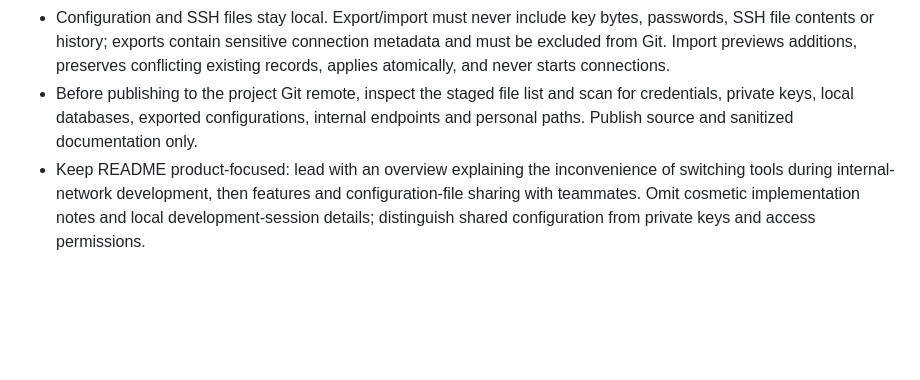
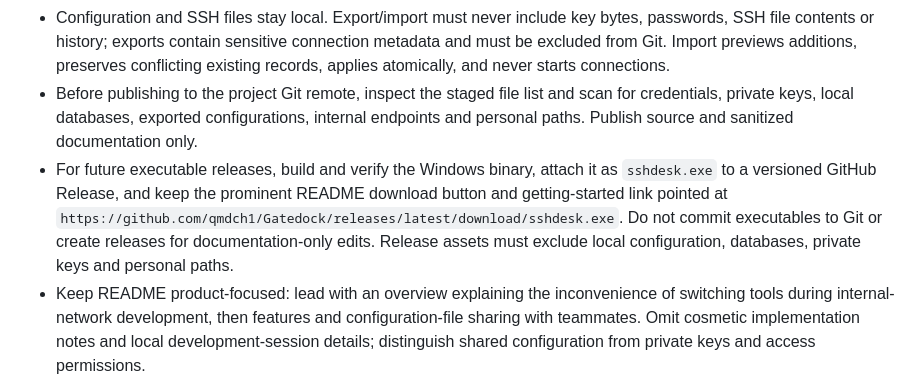
Before and after one commit to qmdch1/Gatedock, a Markdown page: AGENTS.md, the part around the change. GitHub-like rendering; blank space fills up the shorter version.

Commit message:
Add prominent download button and document release workflow

```diff
--- a/AGENTS.md
+++ b/AGENTS.md
@@ -11,6 +11,7 @@
 - Database migrations use ordinary indexes; integrity and reference validation run under the store mutation lock, following the parent workspace schema policy.
 - Configuration and SSH files stay local. Export/import must never include key bytes, passwords, SSH file contents or history; exports contain sensitive connection metadata and must be excluded from Git. Import previews additions, preserves conflicting existing records, applies atomically, and never starts connections.
 - Before publishing to the project Git remote, inspect the staged file list and scan for credentials, private keys, local databases, exported configurations, internal endpoints and personal paths. Publish source and sanitized documentation only.
+- For future executable releases, build and verify the Windows binary, attach it as `sshdesk.exe` to a versioned GitHub Release, and keep the prominent README download button and getting-started link pointed at `https://github.com/qmdch1/Gatedock/releases/latest/download/sshdesk.exe`. Do not commit executables to Git or create releases for documentation-only edits. Release assets must exclude local configuration, databases, private keys and personal paths.
 - Keep README product-focused: lead with an overview explaining the inconvenience of switching tools during internal-network development, then features and configuration-file sharing with teammates. Omit cosmetic implementation notes and local development-session details; distinguish shared configuration from private keys and access permissions.
 - At startup, automatically import new aliases from the saved SSH config path (Windows default: %USERPROFILE%\.ssh\config). Preserve existing records and source files, skip invalid aliases/dependencies, report results in Settings, and never auto-connect. Support -no-auto-import for isolated runs.
 - Show a brief success toast after a user-triggered Dashboard Refresh completes. Background polling stays silent; failed requests show only the error notification.
```
Also changed, not shown: README.md (+2 -0 lines).
